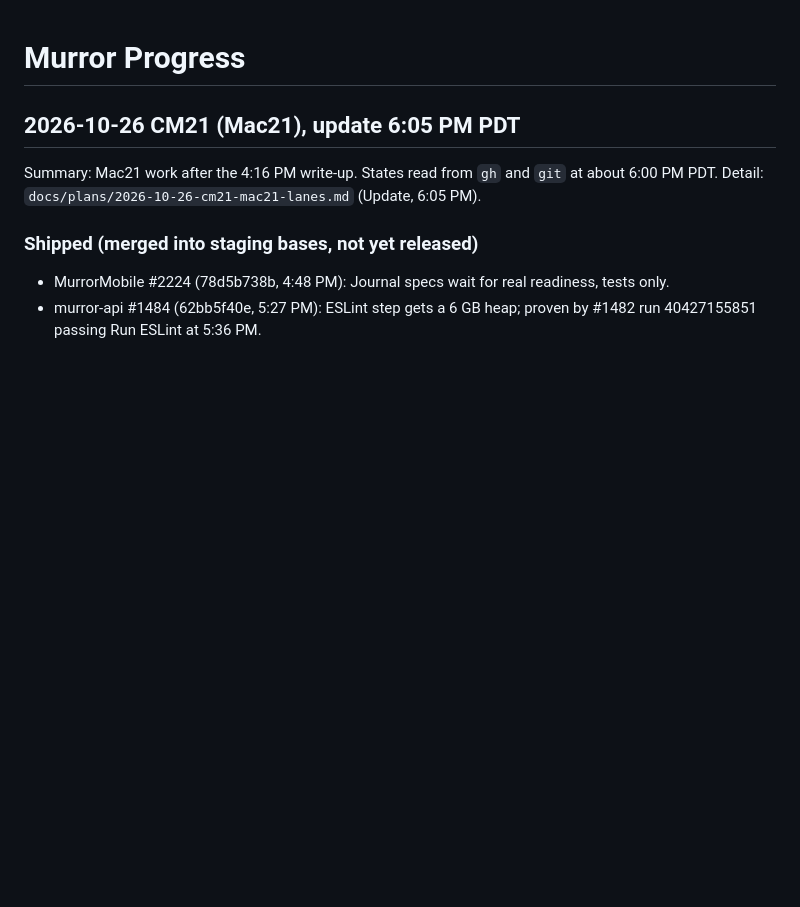
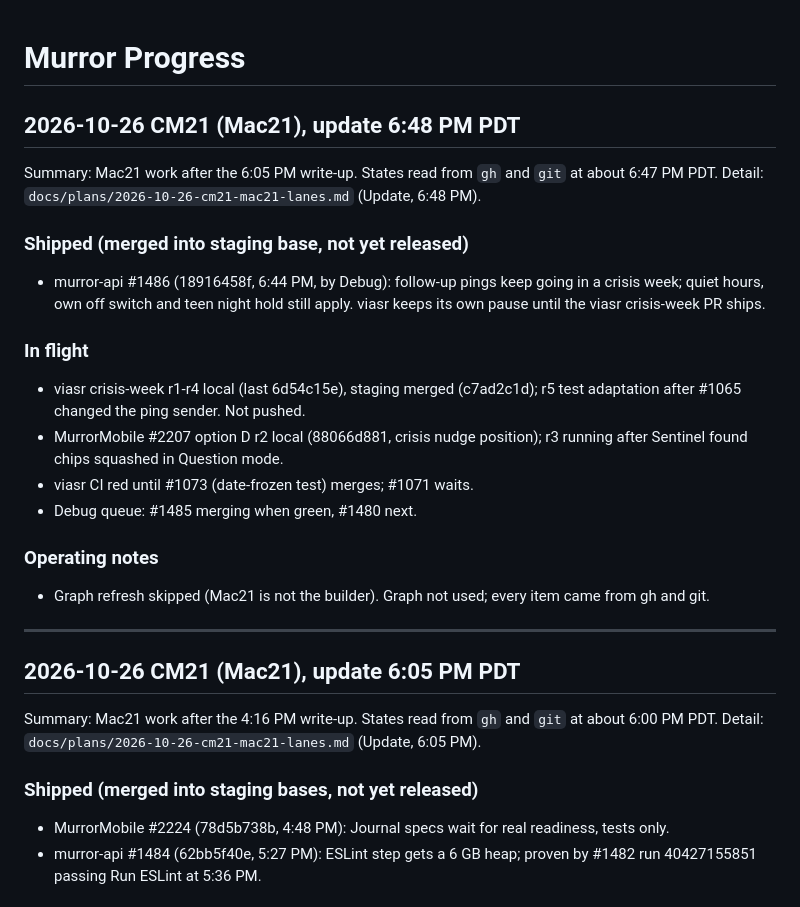
Before and after one commit to Murror/MurrorAstro, a Markdown page: PROGRESS.md, the part around the change. Drawn GitHub-style; blank space fills up the shorter version.

```diff
--- a/PROGRESS.md
+++ b/PROGRESS.md
@@ -1,4 +1,22 @@
 # Murror Progress
+
+## 2026-10-26 CM21 (Mac21), update 6:48 PM PDT
+
+Summary: Mac21 work after the 6:05 PM write-up. States read from `gh` and `git` at about 6:47 PM PDT. Detail: `docs/plans/2026-10-26-cm21-mac21-lanes.md` (Update, 6:48 PM).
+
+### Shipped (merged into staging base, not yet released)
+- murror-api #1486 (18916458f, 6:44 PM, by Debug): follow-up pings keep going in a crisis week; quiet hours, own off switch and teen night hold still apply. viasr keeps its own pause until the viasr crisis-week PR ships.
+
+### In flight
+- viasr crisis-week r1-r4 local (last 6d54c15e), staging merged (c7ad2c1d); r5 test adaptation after #1065 changed the ping sender. Not pushed.
+- MurrorMobile #2207 option D r2 local (88066d881, crisis nudge position); r3 running after Sentinel found chips squashed in Question mode.
+- viasr CI red until #1073 (date-frozen test) merges; #1071 waits.
+- Debug queue: #1485 merging when green, #1480 next.
+
+### Operating notes
+- Graph refresh skipped (Mac21 is not the builder). Graph not used; every item came from gh and git.
+
+---
 
 ## 2026-10-26 CM21 (Mac21), update 6:05 PM PDT
 
```
Also changed, not shown: docs/plans/2026-10-26-cm21-mac21-lanes.md (+25 -0 lines).
